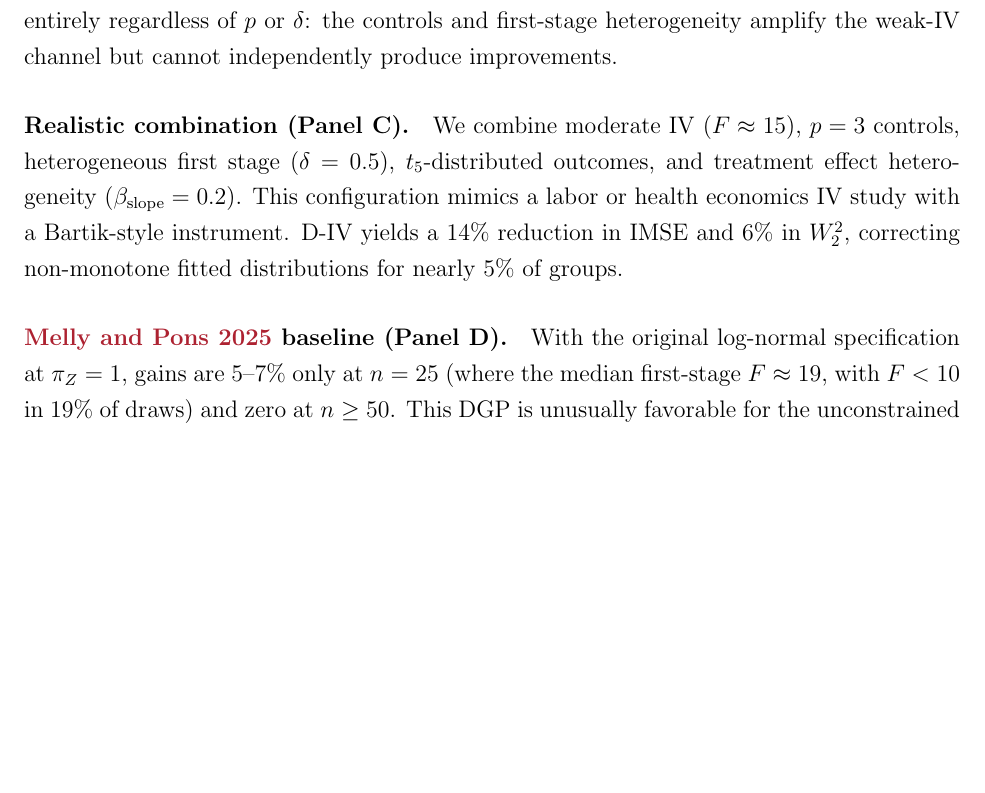
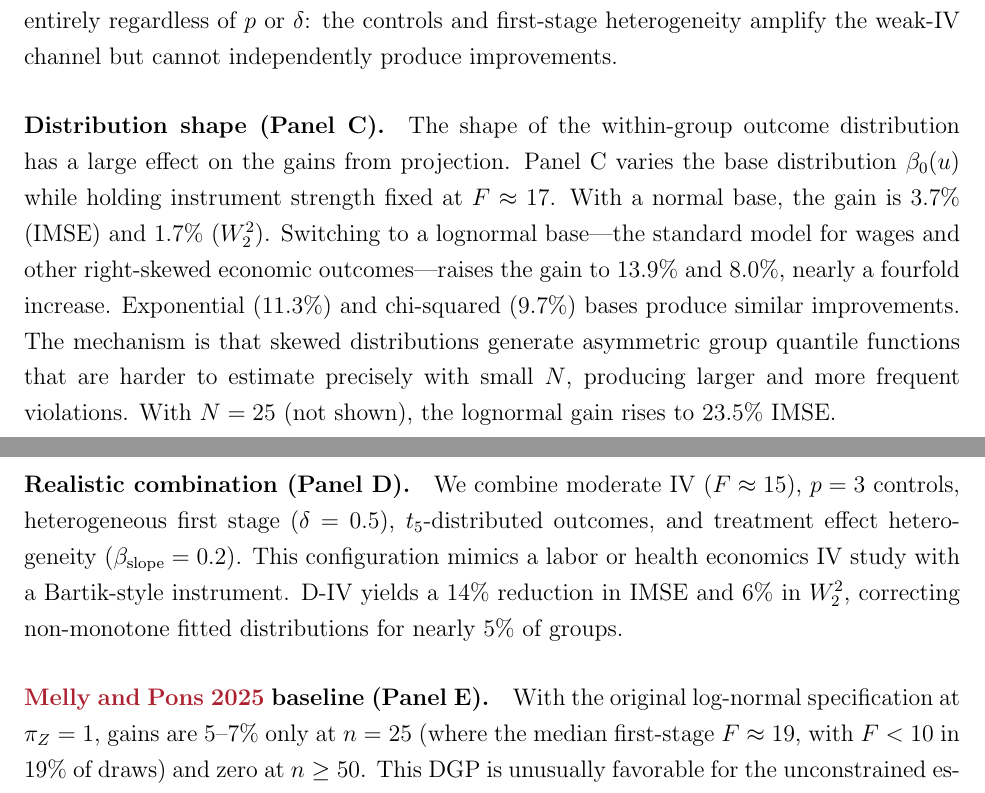
Before and after one commit to Davidvandijcke/IV_dist, a LaTeX paper (paper/current_version_v6.tex): part of page 18 of 59 before the commit and two parts of pages 18 and 19 of 59 after it, the two joined at a grey line, cut so that both start at the same text, the shorter picture padded with empty space. Compiled offline with pdfLaTeX.

Commit message:
Add distribution shape panel: skewness drives large D-IV gains
New Panel C shows lognormal (13.9% IMSE gain), exponential (11.3%),
chi-squared (9.7%) vs normal (3.7%) at same F≈17. Skewed distributions
produce nearly 4x larger gains than symmetric ones because asymmetric
group QFs are harder to estimate precisely.

Add lognormal, exponential, chisq3 to dgp_centered base_dist options.
Table now has 5 panels (A-E). Renumber realistic to D, MP baseline to E.

Co-Authored-By: Claude Opus 4.6 (1M context) <noreply@anthropic.com>

```diff
--- a/paper/current_version_v6.tex
+++ b/paper/current_version_v6.tex
@@ -514,9 +514,11 @@ Table~\ref{tab:simulations} reports coefficient IMSE ($\int \|\hat{\beta}_1(u) -
 
 \paragraph{Controls and heterogeneous first stage (Panel~B).} At moderate instrument strength ($F \approx 13$--$17$), adding exogenous controls and first-stage heterogeneity substantially amplifies the gains. With $p = 2$ regressors and $\delta = 1$, \est reduces IMSE by 32\% and $W_2^2$ by 20\%; with $p = 5$ and $\delta = 0.5$, IMSE drops by 57\% and $W_2^2$ by 44\%. Additional regressors add dimensions to the fitted curve $\hat{\psi}_{X_j}(u) = \tilde{\beta}_0(u) + \sum_k \tilde{\beta}_{1,k}(u)(X_{jk} - \hat{\mu}_k)$, making the monotonicity constraint harder to satisfy simultaneously. Heterogeneous first-stage coefficients ($\delta > 0$) create group-specific misfit that compounds with the estimation noise. These features are typical of applied IV settings: shift-share instruments have heterogeneous first stages, and most IV regressions include controls. With strong instruments ($F > 500$), these gains vanish entirely regardless of $p$ or $\delta$: the controls and first-stage heterogeneity amplify the weak-IV channel but cannot independently produce improvements.
 
-\paragraph{Realistic combination (Panel~C).} We combine moderate IV ($F \approx 15$), $p = 3$ controls, heterogeneous first stage ($\delta = 0.5$), $t_5$-distributed outcomes, and treatment effect heterogeneity ($\beta_{\text{slope}} = 0.2$). This configuration mimics a labor or health economics IV study with a Bartik-style instrument. \est yields a 14\% reduction in IMSE and 6\% in $W_2^2$, correcting non-monotone fitted distributions for nearly 5\% of groups.
-
-\paragraph{\citealt{melly2025minimum} baseline (Panel~D).} With the original log-normal specification at $\pi_Z = 1$, gains are 5--7\% only at $n = 25$ (where the median first-stage $F \approx 19$, with $F < 10$ in 19\% of draws) and zero at $n \geq 50$. This DGP is unusually favorable for the unconstrained estimator: the all-positive, log-normal treatment variable creates a large monotonicity margin that absorbs estimation noise.
+\paragraph{Distribution shape (Panel~C).} The shape of the within-group outcome distribution has a large effect on the gains from projection. Panel~C varies the base distribution $\beta_0(u)$ while holding instrument strength fixed at $F \approx 17$. With a normal base, the gain is 3.7\% (IMSE) and 1.7\% ($W_2^2$). Switching to a lognormal base---the standard model for wages and other right-skewed economic outcomes---raises the gain to 13.9\% and 8.0\%, nearly a fourfold increase. Exponential (11.3\%) and chi-squared (9.7\%) bases produce similar improvements. The mechanism is that skewed distributions generate asymmetric group quantile functions that are harder to estimate precisely with small $N$, producing larger and more frequent violations. With $N = 25$ (not shown), the lognormal gain rises to 23.5\% IMSE.
+
+\paragraph{Realistic combination (Panel~D).} We combine moderate IV ($F \approx 15$), $p = 3$ controls, heterogeneous first stage ($\delta = 0.5$), $t_5$-distributed outcomes, and treatment effect heterogeneity ($\beta_{\text{slope}} = 0.2$). This configuration mimics a labor or health economics IV study with a Bartik-style instrument. \est yields a 14\% reduction in IMSE and 6\% in $W_2^2$, correcting non-monotone fitted distributions for nearly 5\% of groups.
+
+\paragraph{\citealt{melly2025minimum} baseline (Panel~E).} With the original log-normal specification at $\pi_Z = 1$, gains are 5--7\% only at $n = 25$ (where the median first-stage $F \approx 19$, with $F < 10$ in 19\% of draws) and zero at $n \geq 50$. This DGP is unusually favorable for the unconstrained estimator: the all-positive, log-normal treatment variable creates a large monotonicity margin that absorbs estimation noise.
 
 \subsection{Inference}
 
```
Also changed, not shown: 3 other files.
